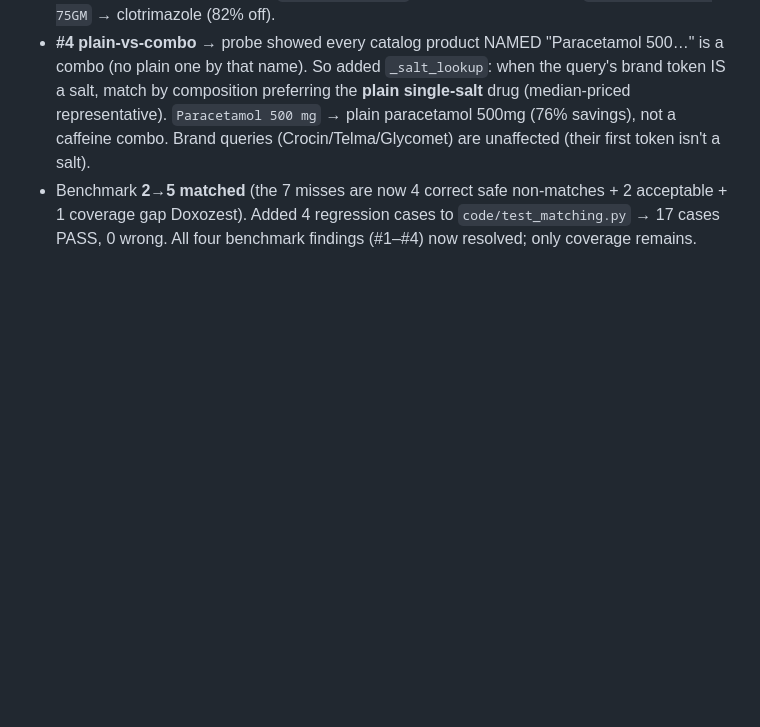
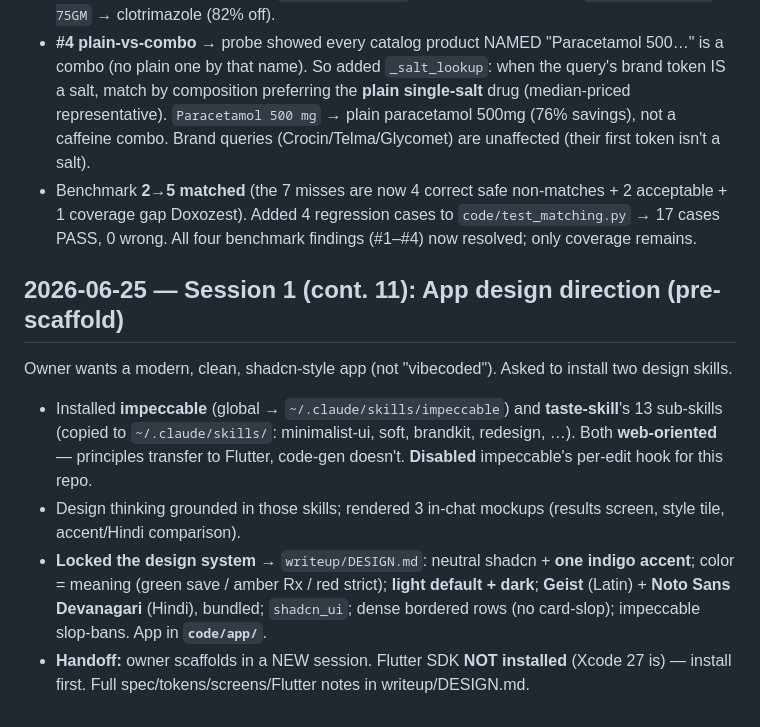
Before and after one commit to aarav-princy13/quorum, a Markdown page: writeup/SESSION.md, the part around the change. Drawn GitHub-style; blank space fills up the shorter version.

```diff
--- a/writeup/SESSION.md
+++ b/writeup/SESSION.md
@@ -232,3 +232,18 @@ Owner: do #2 and #4.
 - Benchmark **2→5 matched** (the 7 misses are now 4 correct safe non-matches + 2 acceptable +
   1 coverage gap Doxozest). Added 4 regression cases to `code/test_matching.py` → 17 cases PASS,
   0 wrong. All four benchmark findings (#1–#4) now resolved; only coverage remains.
+
+## 2026-06-25 — Session 1 (cont. 11): App design direction (pre-scaffold)
+
+Owner wants a modern, clean, shadcn-style app (not "vibecoded"). Asked to install two design skills.
+- Installed **impeccable** (global → `~/.claude/skills/impeccable`) and **taste-skill**'s 13 sub-skills
+  (copied to `~/.claude/skills/`: minimalist-ui, soft, brandkit, redesign, …). Both **web-oriented** —
+  principles transfer to Flutter, code-gen doesn't. **Disabled** impeccable's per-edit hook for this repo.
+- Design thinking grounded in those skills; rendered 3 in-chat mockups (results screen, style tile,
+  accent/Hindi comparison).
+- **Locked the design system** → `writeup/DESIGN.md`: neutral shadcn + **one indigo accent**; color =
+  meaning (green save / amber Rx / red strict); **light default + dark**; **Geist** (Latin) + **Noto Sans
+  Devanagari** (Hindi), bundled; `shadcn_ui`; dense bordered rows (no card-slop); impeccable slop-bans.
+  App in **`code/app/`**.
+- **Handoff:** owner scaffolds in a NEW session. Flutter SDK **NOT installed** (Xcode 27 is) — install
+  first. Full spec/tokens/screens/Flutter notes in writeup/DESIGN.md.
```
Also changed, not shown: writeup/DESIGN.md (added, +111 -0 lines), writeup/TODO.md (+10 -1 lines).
